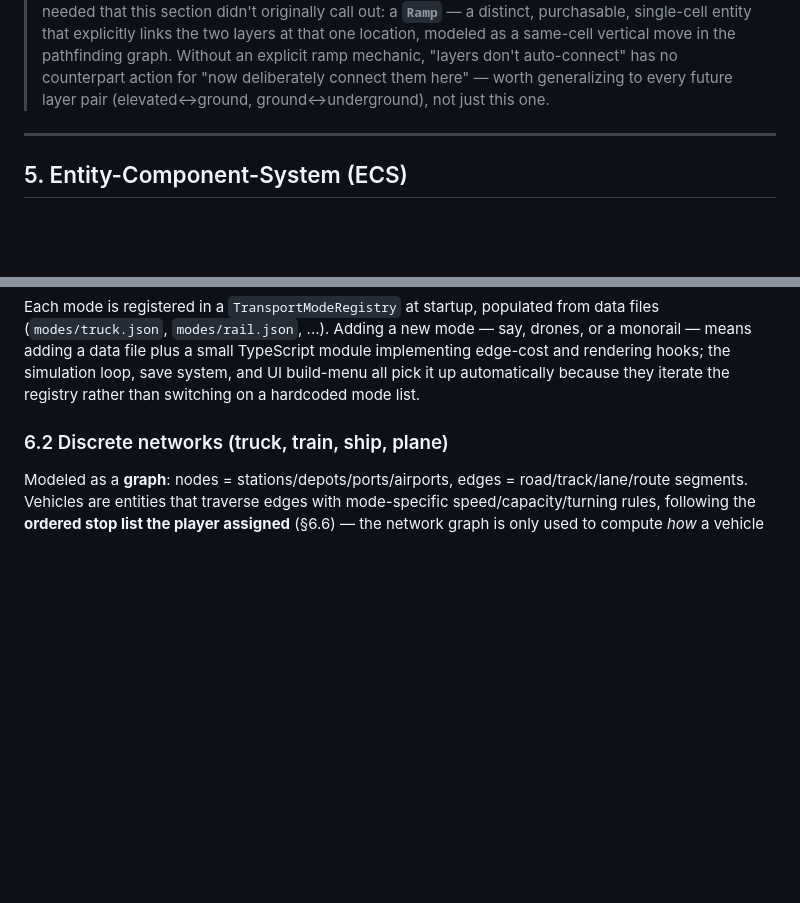
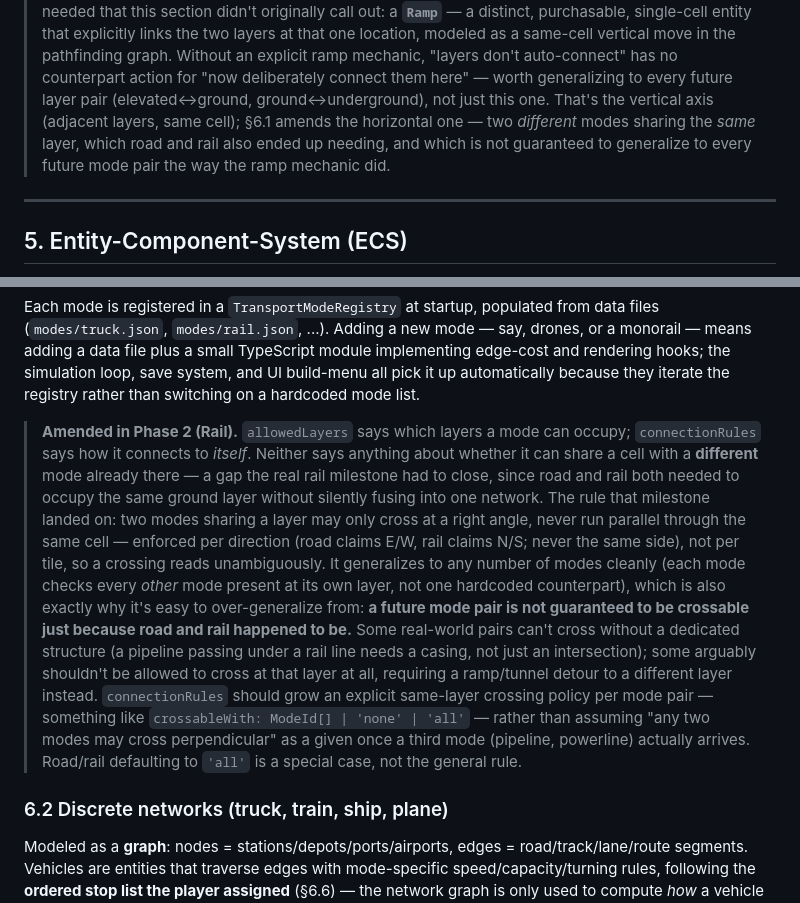
Before and after one commit to lane4swim/infrasim, a Markdown page: specification.md, 2 parts joined by grey strips. Drawn GitHub-style; blank space fills up the shorter version.

Commit message:
Amend spec: same-layer crossing compatibility isn't automatic
§6.1's TransportMode interface says which layers a mode can occupy and
how it connects to itself, but nothing about whether it can share a
cell with a DIFFERENT mode already there — a gap the real rail
milestone had to close (road and rail both needing the ground layer
without silently fusing). Documents the rule that milestone landed on
(cross only at a right angle, checked per direction against every other
mode at that layer) and flags, for future modes, that this
compatibility was road/rail's default, not a guarantee every future
pair inherits — connectionRules should eventually carry an explicit
per-pair crossing policy rather than assuming any two modes can cross.

Cross-referenced from §4.3's existing Phase 1 ramp callout, which
covers the vertical (same-cell, adjacent-layer) axis this amendment's
horizontal (same-layer, different-mode) axis complements.

Co-Authored-By: Claude Sonnet 5 <noreply@anthropic.com>
Claude-Session: https://claude.ai/code/session_011LJxeqSv9Q4C9A8kPgwbrz

```diff
--- a/specification.md
+++ b/specification.md
@@ -156,6 +156,10 @@ without touching simulation code.
 > mechanic, "layers don't auto-connect" has no counterpart action for
 > "now deliberately connect them here" — worth generalizing to every future
 > layer pair (elevated↔ground, ground↔underground), not just this one.
+> That's the vertical axis (adjacent layers, same cell); §6.1 amends the
+> horizontal one — two *different* modes sharing the *same* layer, which
+> road and rail also ended up needing, and which is not guaranteed to
+> generalize to every future mode pair the way the ramp mechanic did.
 
 ---
 
@@ -270,6 +274,30 @@ mode — say, drones, or a monorail — means adding a data file plus a small
 TypeScript module implementing edge-cost and rendering hooks; the simulation
 loop, save system, and UI build-menu all pick it up automatically because
 they iterate the registry rather than switching on a hardcoded mode list.
+
+> **Amended in Phase 2 (Rail).** `allowedLayers` says which layers a mode
+> can occupy; `connectionRules` says how it connects to *itself*. Neither
+> says anything about whether it can share a cell with a **different**
+> mode already there — a gap the real rail milestone had to close, since
+> road and rail both needed to occupy the same ground layer without
+> silently fusing into one network. The rule that milestone landed on:
+> two modes sharing a layer may only cross at a right angle, never run
+> parallel through the same cell — enforced per direction (road claims
+> E/W, rail claims N/S; never the same side), not per tile, so a crossing
+> reads unambiguously. It generalizes to any number of modes cleanly (each
+> mode checks every *other* mode present at its own layer, not one
+> hardcoded counterpart), which is also exactly why it's easy to
+> over-generalize from: **a future mode pair is not guaranteed to be
+> crossable just because road and rail happened to be.** Some real-world
+> pairs can't cross without a dedicated structure (a pipeline passing
+> under a rail line needs a casing, not just an intersection); some
+> arguably shouldn't be allowed to cross at that layer at all, requiring a
+> ramp/tunnel detour to a different layer instead. `connectionRules`
+> should grow an explicit same-layer crossing policy per mode pair —
+> something like `crossableWith: ModeId[] | 'none' | 'all'` — rather than
+> assuming "any two modes may cross perpendicular" as a given once a
+> third mode (pipeline, powerline) actually arrives. Road/rail defaulting
+> to `'all'` is a special case, not the general rule.
 
 ### 6.2 Discrete networks (truck, train, ship, plane)
 
```
